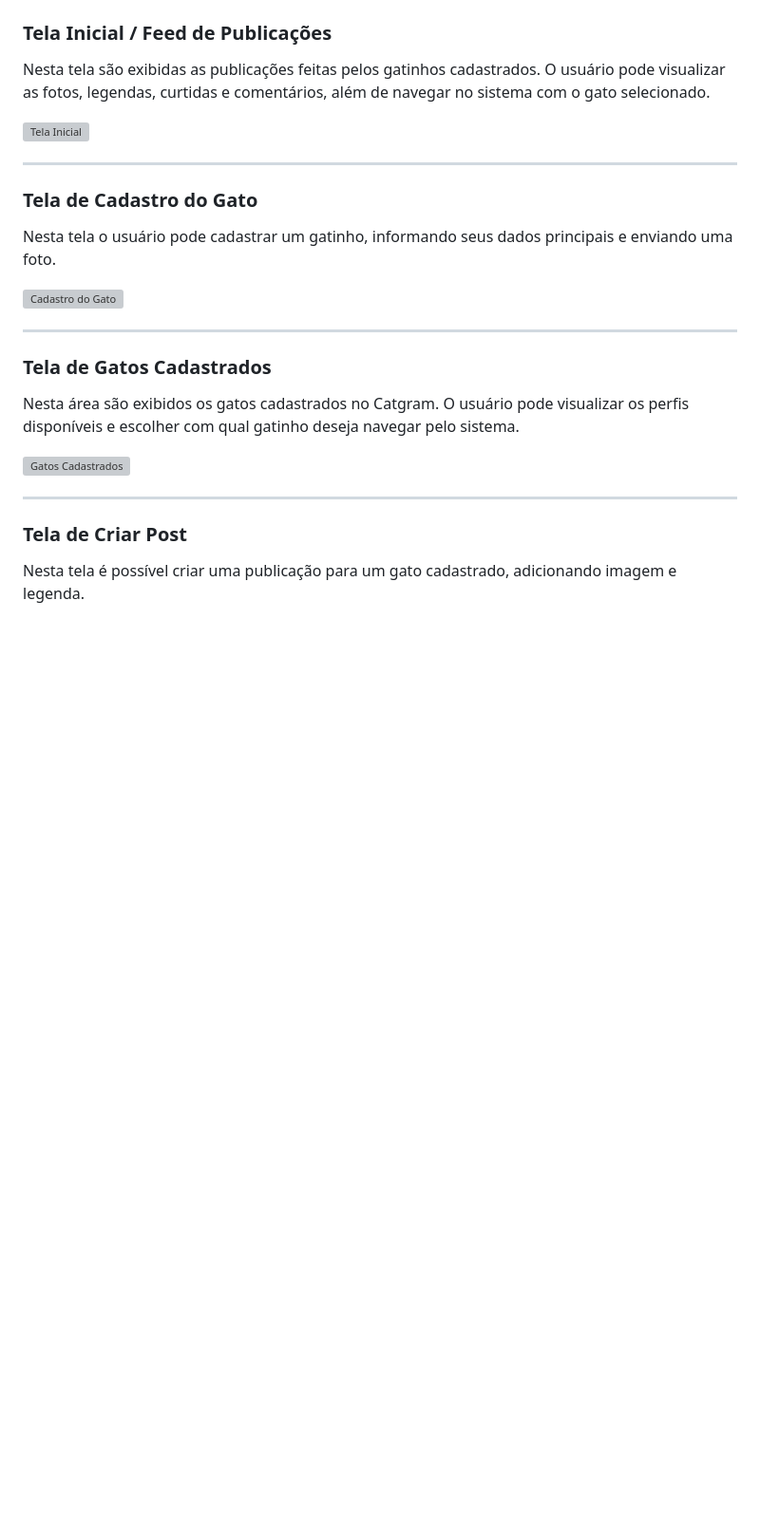
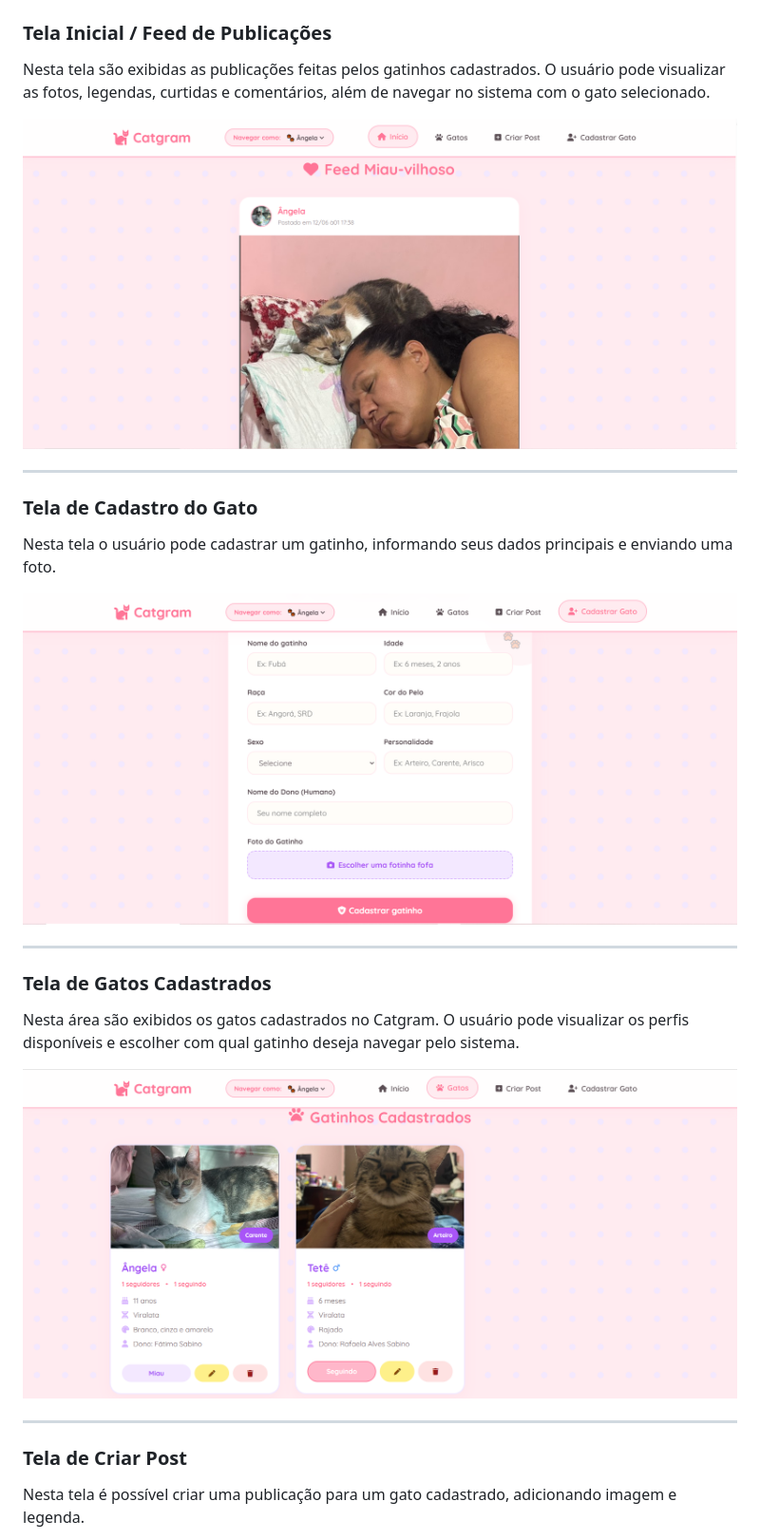
Before and after one commit to rafs2411/Catgram, a Markdown page: README.md, the part around one of its changes. Shown at 95% size. Drawn GitHub-style; blank space fills up the shorter version; grey boxes are pictures that could not be loaded.

Commit message:
Adiciona imagens do README

```diff
--- a/README.md
+++ b/README.md
@@ -92,7 +92,7 @@ database.sql
 Nesta tela são exibidas as publicações feitas pelos gatinhos cadastrados.
 O usuário pode visualizar as fotos, legendas, curtidas e comentários, além de navegar no sistema com o gato selecionado.
 
-![Tela Inicial](assets/Inicio.png)
+![Tela Inicial](Assets/Inicio.png)
 
 ---
 
@@ -100,7 +100,7 @@ O usuário pode visualizar as fotos, legendas, curtidas e comentários, além de
 
 Nesta tela o usuário pode cadastrar um gatinho, informando seus dados principais e enviando uma foto.
 
-![Cadastro do Gato](assets/Cadastrar_gato.png)
+![Cadastro do Gato](Assets/Cadastrar_gato.png)
 
 ---
 
@@ -109,7 +109,7 @@ Nesta tela o usuário pode cadastrar um gatinho, informando seus dados principai
 Nesta área são exibidos os gatos cadastrados no Catgram.
 O usuário pode visualizar os perfis disponíveis e escolher com qual gatinho deseja navegar pelo sistema.
 
-![Gatos Cadastrados](assets/Gatos_cadastrados.png)
+![Gatos Cadastrados](Assets/Gatos_cadastrados.png)
 
 ---
 
```
Also changed, not shown: other parts of README.md (+1 -1 lines).
